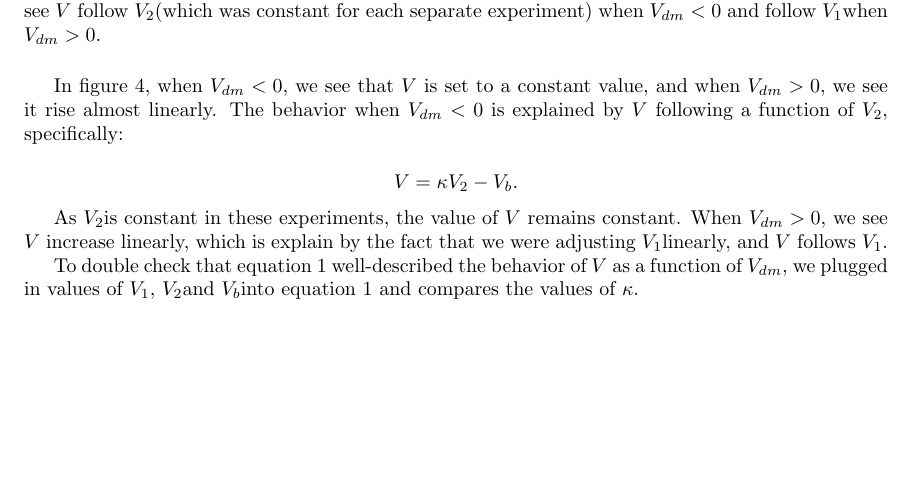
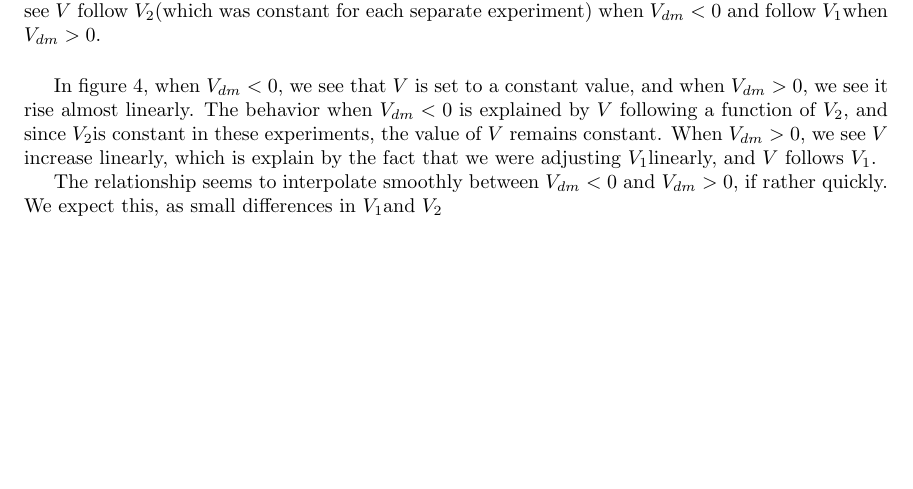
Before and after one commit to nrubin/CircuitsLab7, a LaTeX document (main.tex): part of page 3 of 6, cut so that both start at the same text. Compiled offline with pdfLaTeX.

Commit message:
writing node voltage stuff

```diff
--- a/main.tex
+++ b/main.tex
@@ -95,15 +95,9 @@ In this first experiment, we set \Vtwo while adjusting \Vone, so we expect a gra
 \label{fig:nodevoltageWI}
 \end{figure}
 
-In figure \ref{fig:nodevoltageWI}, when $V_{dm} < 0$, we see that $V$ is set to a constant value, and when $V_{dm} > 0$, we see it rise almost linearly. The behavior when $V_{dm} < 0$ is explained by $V$ following a function of \Vtwo, specifically:
+In figure \ref{fig:nodevoltageWI}, when $V_{dm} < 0$, we see that $V$ is set to a constant value, and when $V_{dm} > 0$, we see it rise almost linearly. The behavior when $V_{dm} < 0$ is explained by $V$ following a function of \Vtwo, and since \Vtwo is constant in these experiments, the value of $V$ remains constant. When $V_{dm} > 0$, we see $V$ increase linearly, which is explain by the fact that we were adjusting \Vone linearly, and $V$ follows \Vone.
 
-\begin{equation*}
-V = \kappa V_2 - V_b.
-\end{equation*}
-
-As \Vtwo is constant in these experiments, the value of $V$ remains constant. When $V_{dm} > 0$, we see $V$ increase linearly, which is explain by the fact that we were adjusting \Vone linearly, and $V$ follows \Vone.
-
-To double check that equation \ref{eq:nodevoltageeq} well-described the behavior of $V$ as a function of \Vdm, we plugged in values of \Vone, \Vtwo and \Vb into equation \ref{eq:nodevoltageeq} and compares the values of \kappa.
+The relationship seems to interpolate smoothly between $V_{dm} < 0$ and $V_{dm} > 0$, if rather quickly. We expect this, as small differences in \Vone and \Vtwo
 
 % For each of the three values of V2 that you used, ﬁt a straight line to the plot of I1−I2 asa function of V1− V2 around the region where V1~ V2 (i.e., where V1−V2~ 0). The slope of this line is approximately equal to the (incremental) differential-mode transconductancegain of the differential pair, which is formally given by ... Does the value of the differential-mode transconductance gain change signiﬁcantly as V2 changes?
 
```
